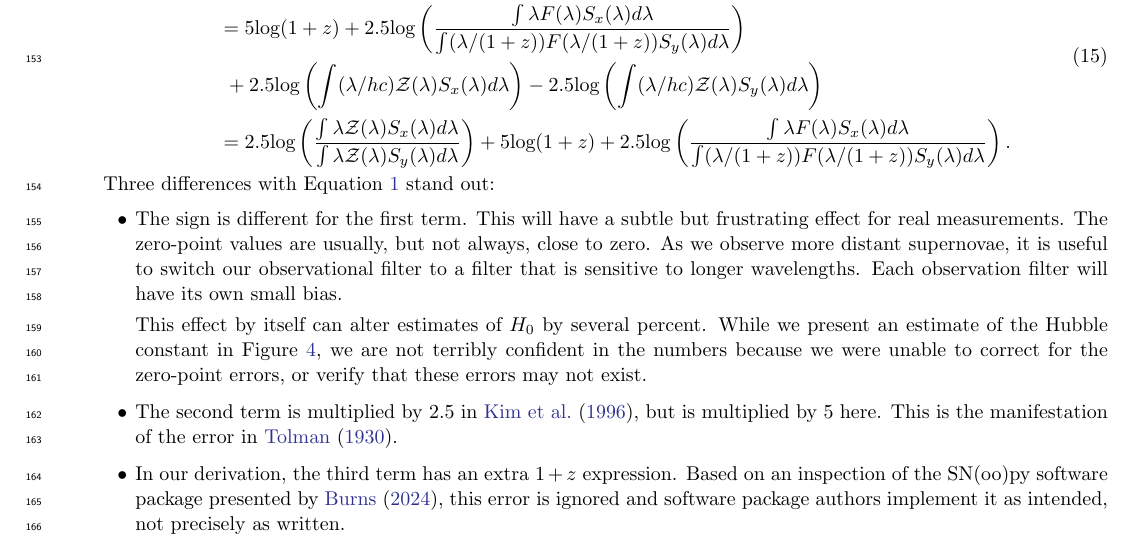
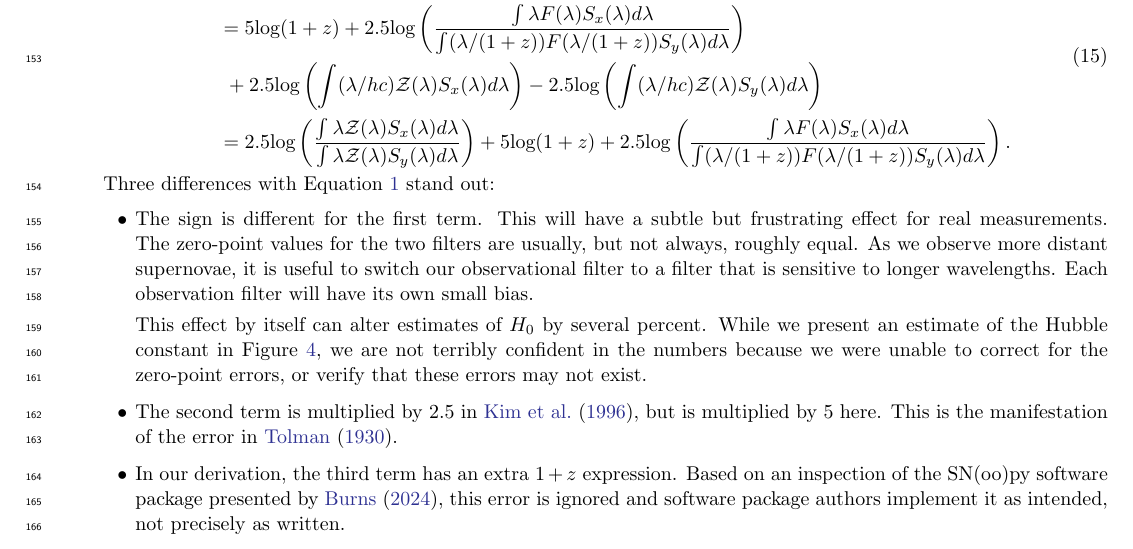
Before and after one commit to LoganEvans/redshift, a LaTeX paper (paper/dark_energy_corrections.tex): part of page 7 of 9, cut so that both start at the same text. Compiled offline with pdfLaTeX.

Commit message:
Fix some wordchoice issues

```diff
--- a/paper/dark_energy_corrections.tex
+++ b/paper/dark_energy_corrections.tex
@@ -494,10 +494,11 @@ Three differences with Equation \ref{eq:kim} stand out:
 
 \begin{itemize}
   \item The sign is different for the first term. This will have a subtle but
-  frustrating effect for real measurements. The zero-point values are usually,
-  but not always, close to zero. As we observe more distant supernovae, it is
-  useful to switch our observational filter to a filter that is sensitive to
-  longer wavelengths. Each observation filter will have its own small bias.
+  frustrating effect for real measurements. The zero-point values for the two
+  filters are usually, but not always, roughly equal. As we observe more
+  distant supernovae, it is useful to switch our observational filter to a
+  filter that is sensitive to longer wavelengths. Each observation filter will
+  have its own small bias.
 
   This effect by itself can alter estimates of $H_0$ by several percent. While
   we present an estimate of the Hubble constant in Figure
```
Also changed, not shown: paper/dark_energy_corrections.pdf.
